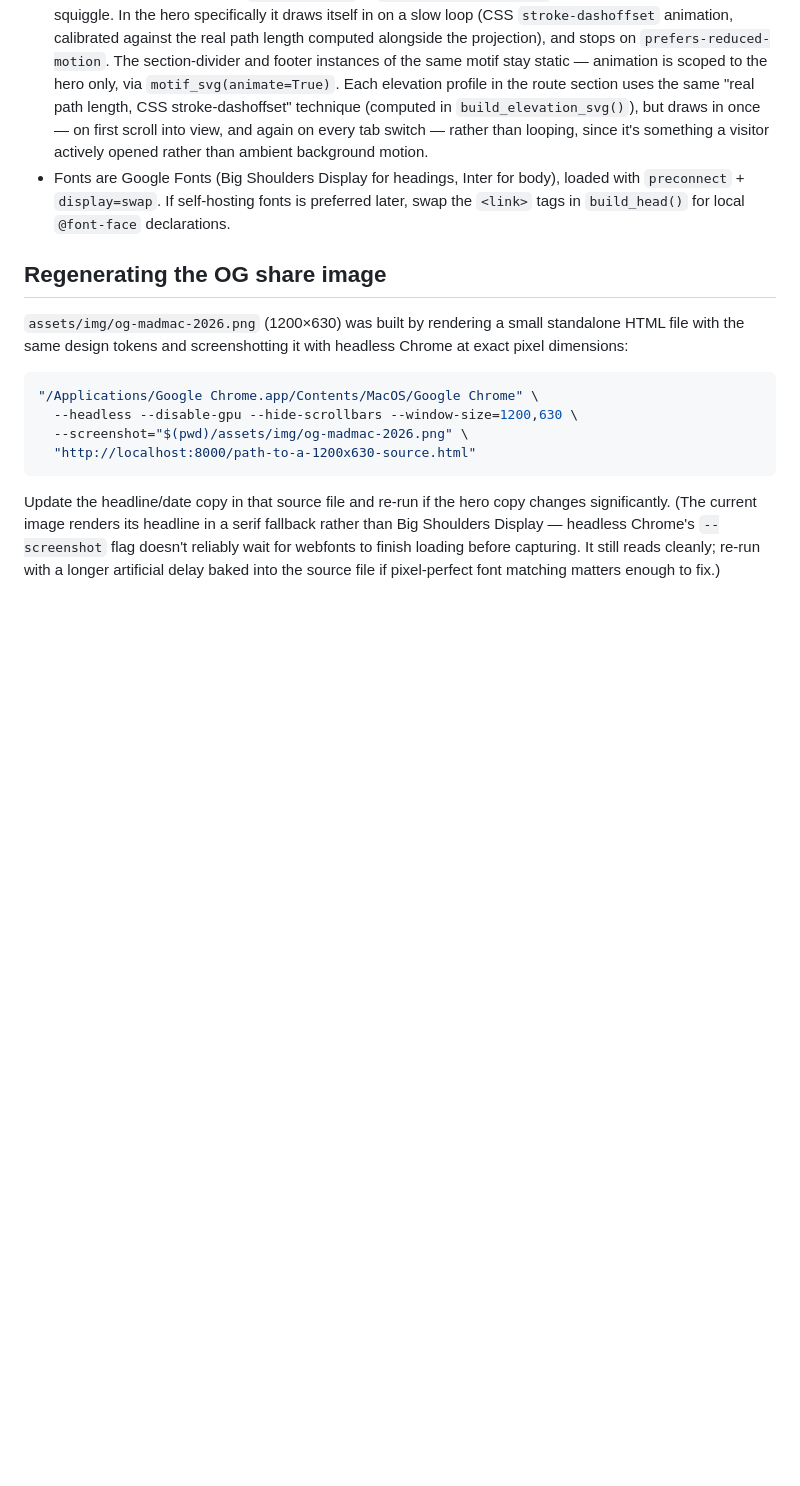
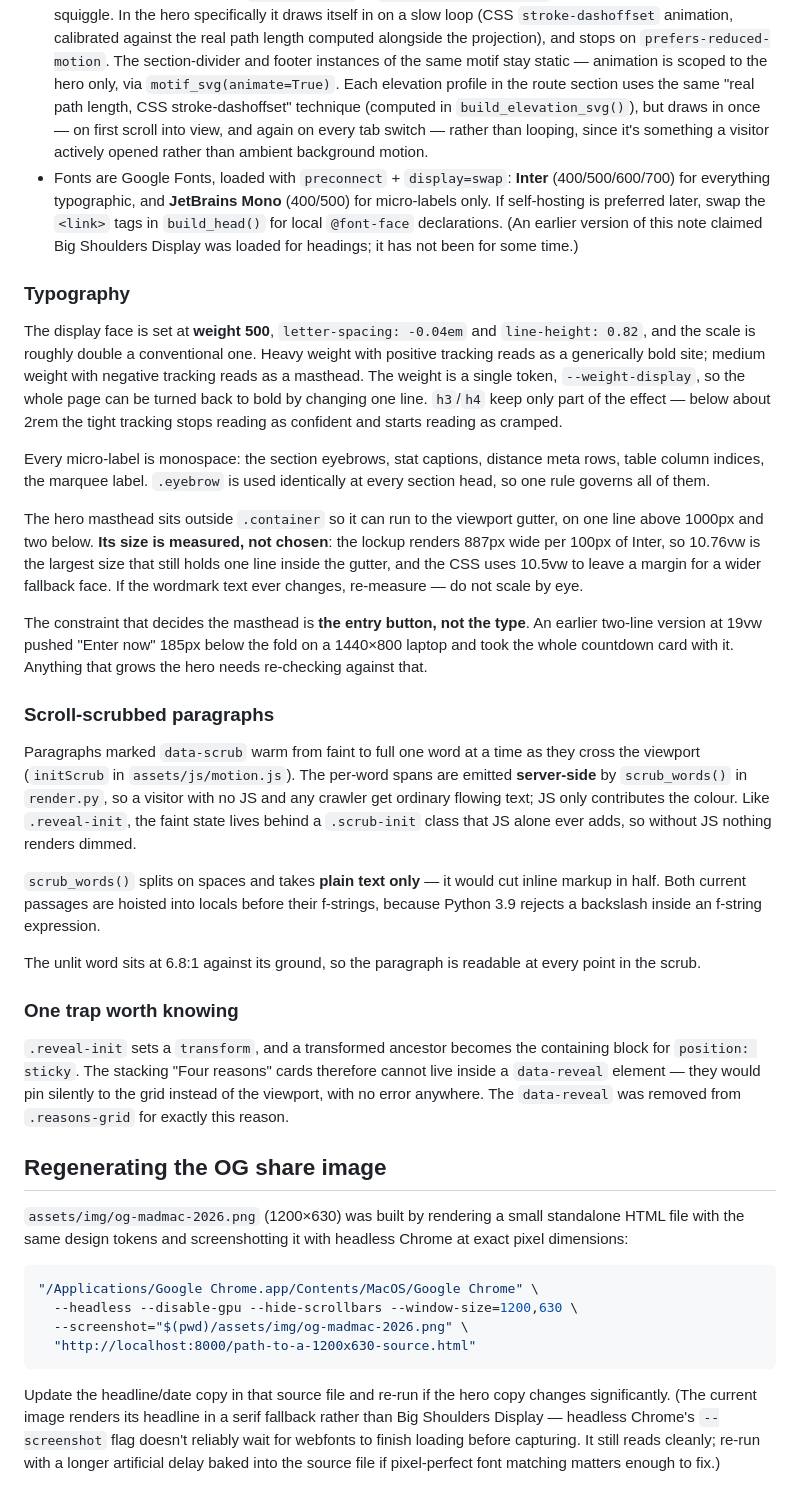
Before and after one commit to kirschnerdeVilliers/Meyerton-MadMac-Marathon, a Markdown page: README.md, the part around the change. Rendered like a GitHub page; blank space fills up the shorter version.

Commit message:
Document the type system, and correct a stale font note
The Design notes claimed Big Shoulders Display was loaded for headings. It has
not been for some time -- the de-AI pass collapsed the site to Inter alone --
so anyone reading the README to find the display face was being sent looking
for a font that is not there.

Replaces it with what is actually loaded, and writes down the three things a
future editor would otherwise have to rediscover: that the masthead size is
measured rather than chosen (and how to re-measure it if the wordmark changes),
that the entry button and not the type is what caps the hero, and that
.reveal-init's transform silently breaks position:sticky on anything inside it.

Co-Authored-By: Claude Opus 5 <noreply@anthropic.com>

```diff
--- a/README.md
+++ b/README.md
@@ -238,9 +238,56 @@ you have an ID.
   stroke-dashoffset" technique (computed in `build_elevation_svg()`), but draws in once — on
   first scroll into view, and again on every tab switch — rather than looping, since it's
   something a visitor actively opened rather than ambient background motion.
-- Fonts are Google Fonts (Big Shoulders Display for headings, Inter for body), loaded with
-  `preconnect` + `display=swap`. If self-hosting fonts is preferred later, swap the `<link>` tags
-  in `build_head()` for local `@font-face` declarations.
+- Fonts are Google Fonts, loaded with `preconnect` + `display=swap`: **Inter** (400/500/600/700)
+  for everything typographic, and **JetBrains Mono** (400/500) for micro-labels only. If
+  self-hosting is preferred later, swap the `<link>` tags in `build_head()` for local
+  `@font-face` declarations. (An earlier version of this note claimed Big Shoulders Display was
+  loaded for headings; it has not been for some time.)
+
+### Typography
+
+The display face is set at **weight 500**, `letter-spacing: -0.04em` and `line-height: 0.82`,
+and the scale is roughly double a conventional one. Heavy weight with positive tracking reads as
+a generically bold site; medium weight with negative tracking reads as a masthead. The weight is
+a single token, `--weight-display`, so the whole page can be turned back to bold by changing one
+line. `h3`/`h4` keep only part of the effect — below about 2rem the tight tracking stops reading
+as confident and starts reading as cramped.
+
+Every micro-label is monospace: the section eyebrows, stat captions, distance meta rows, table
+column indices, the marquee label. `.eyebrow` is used identically at every section head, so one
+rule governs all of them.
+
+The hero masthead sits outside `.container` so it can run to the viewport gutter, on one line
+above 1000px and two below. **Its size is measured, not chosen**: the lockup renders 887px wide
+per 100px of Inter, so 10.76vw is the largest size that still holds one line inside the gutter,
+and the CSS uses 10.5vw to leave a margin for a wider fallback face. If the wordmark text ever
+changes, re-measure — do not scale by eye.
+
+The constraint that decides the masthead is **the entry button, not the type**. An earlier
+two-line version at 19vw pushed "Enter now" 185px below the fold on a 1440×800 laptop and took
+the whole countdown card with it. Anything that grows the hero needs re-checking against that.
+
+### Scroll-scrubbed paragraphs
+
+Paragraphs marked `data-scrub` warm from faint to full one word at a time as they cross the
+viewport (`initScrub` in `assets/js/motion.js`). The per-word spans are emitted **server-side**
+by `scrub_words()` in `render.py`, so a visitor with no JS and any crawler get ordinary flowing
+text; JS only contributes the colour. Like `.reveal-init`, the faint state lives behind a
+`.scrub-init` class that JS alone ever adds, so without JS nothing renders dimmed.
+
+`scrub_words()` splits on spaces and takes **plain text only** — it would cut inline markup in
+half. Both current passages are hoisted into locals before their f-strings, because Python 3.9
+rejects a backslash inside an f-string expression.
+
+The unlit word sits at 6.8:1 against its ground, so the paragraph is readable at every point in
+the scrub.
+
+### One trap worth knowing
+
+`.reveal-init` sets a `transform`, and a transformed ancestor becomes the containing block for
+`position: sticky`. The stacking "Four reasons" cards therefore cannot live inside a
+`data-reveal` element — they would pin silently to the grid instead of the viewport, with no
+error anywhere. The `data-reveal` was removed from `.reasons-grid` for exactly this reason.
 
 ## Regenerating the OG share image
 
```
